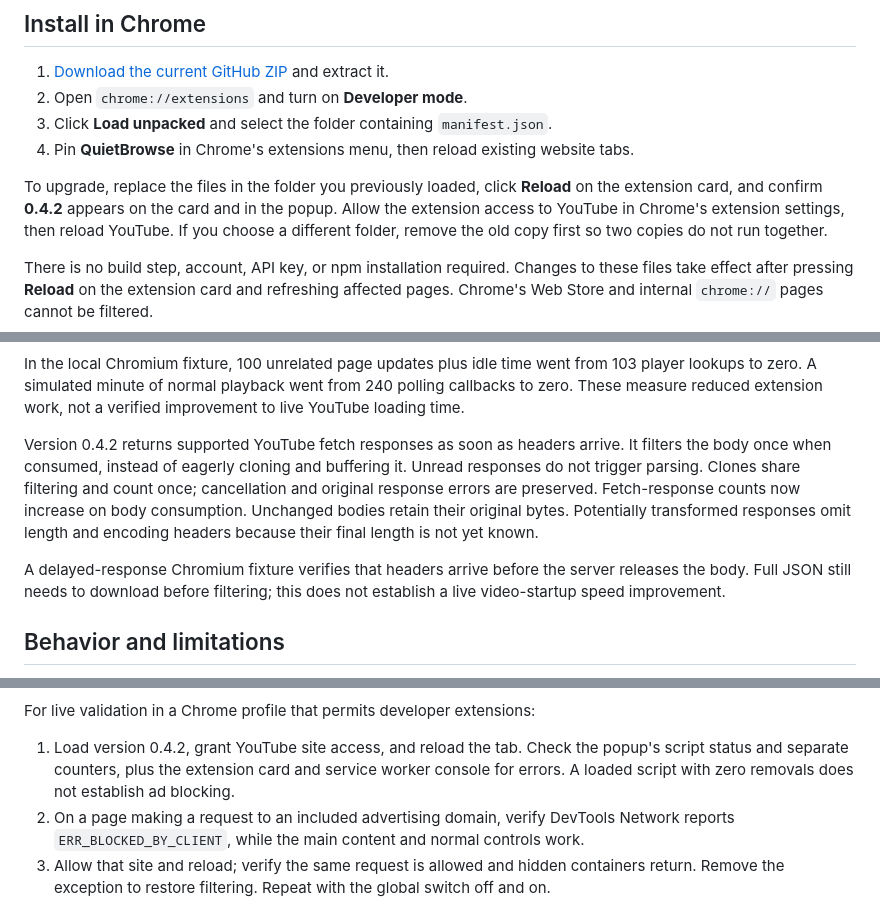
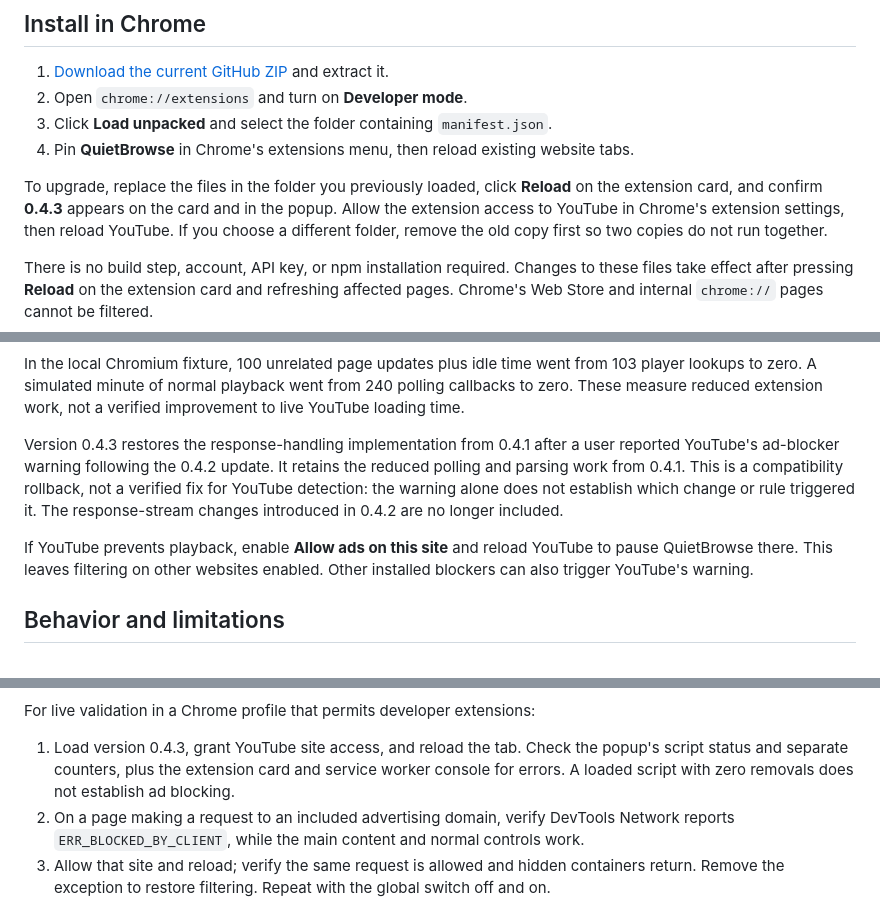
Before and after one commit to WasayRizwani/Youtube-Ad-Blocker, a Markdown page: README.md, 3 parts joined by grey strips. Rendered like a GitHub page.

Commit message:
Restore pre-0.4.2 response handling after YouTube compatibility report

```diff
--- a/README.md
+++ b/README.md
@@ -14,7 +14,7 @@ A dependency-free Chrome extension (Manifest V3, Chrome 111+) for reducing ads w
 4. Pin **QuietBrowse** in Chrome's extensions menu, then reload existing website tabs.
 
 To upgrade, replace the files in the folder you previously loaded, click **Reload**
-on the extension card, and confirm **0.4.2** appears on the card and in the popup.
+on the extension card, and confirm **0.4.3** appears on the card and in the popup.
 Allow the extension access to YouTube in Chrome's extension settings, then reload
 YouTube. If you choose a different folder, remove the old copy first so two copies
 do not run together.
@@ -42,9 +42,9 @@ Version 0.4.1 reduces the extension's work during YouTube loading and playback:
 
 In the local Chromium fixture, 100 unrelated page updates plus idle time went from 103 player lookups to zero. A simulated minute of normal playback went from 240 polling callbacks to zero. These measure reduced extension work, not a verified improvement to live YouTube loading time.
 
-Version 0.4.2 returns supported YouTube fetch responses as soon as headers arrive. It filters the body once when consumed, instead of eagerly cloning and buffering it. Unread responses do not trigger parsing. Clones share filtering and count once; cancellation and original response errors are preserved. Fetch-response counts now increase on body consumption. Unchanged bodies retain their original bytes. Potentially transformed responses omit length and encoding headers because their final length is not yet known.
+Version 0.4.3 restores the response-handling implementation from 0.4.1 after a user reported YouTube's ad-blocker warning following the 0.4.2 update. It retains the reduced polling and parsing work from 0.4.1. This is a compatibility rollback, not a verified fix for YouTube detection: the warning alone does not establish which change or rule triggered it. The response-stream changes introduced in 0.4.2 are no longer included.
 
-A delayed-response Chromium fixture verifies that headers arrive before the server releases the body. Full JSON still needs to download before filtering; this does not establish a live video-startup speed improvement.
+If YouTube prevents playback, enable **Allow ads on this site** and reload YouTube to pause QuietBrowse there. This leaves filtering on other websites enabled. Other installed blockers can also trigger YouTube's warning.
 
 ## Behavior and limitations
 
@@ -88,7 +88,7 @@ In this cloud environment, unpacked installation is blocked by `ExtensionInstall
 
 For live validation in a Chrome profile that permits developer extensions:
 
-1. Load version 0.4.2, grant YouTube site access, and reload the tab. Check the popup's script status and separate counters, plus the extension card and service worker console for errors. A loaded script with zero removals does not establish ad blocking.
+1. Load version 0.4.3, grant YouTube site access, and reload the tab. Check the popup's script status and separate counters, plus the extension card and service worker console for errors. A loaded script with zero removals does not establish ad blocking.
 2. On a page making a request to an included advertising domain, verify DevTools Network reports `ERR_BLOCKED_BY_CLIENT`, while the main content and normal controls work.
 3. Allow that site and reload; verify the same request is allowed and hidden containers return. Remove the exception to restore filtering. Repeat with the global switch off and on.
 4. Test YouTube playback, navigation between videos, captions, seeking, volume, playback speed, and visible Skip buttons. Verify regular content starts normally and a previously muted video stays muted.
```
Also changed, not shown: docs/images/quietbrowse-popup.png, 5 other files.
